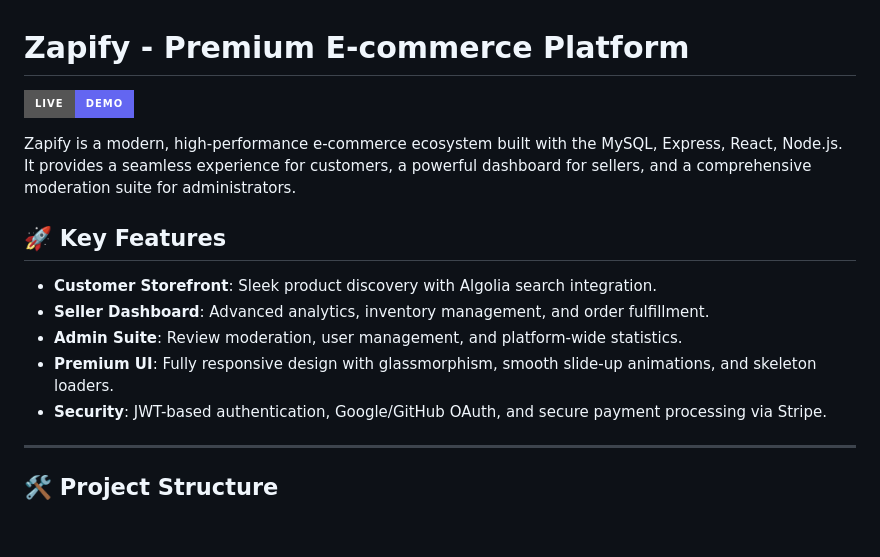
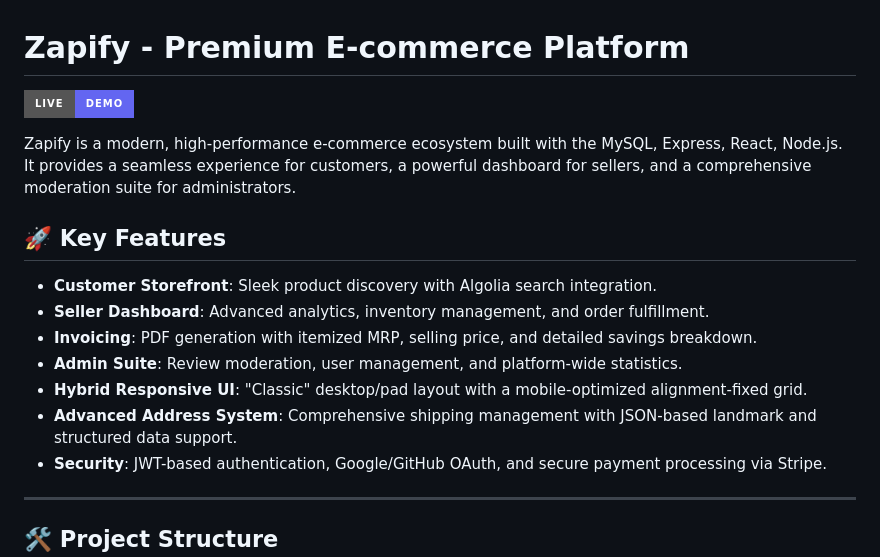
Before and after one commit to vishal-1207/zapify-ecommerce, a Markdown page: readme.md, the part around one of its changes. Drawn GitHub-style; badges without logos; blank space fills up the shorter version.

Commit message:
docs: update live demo link and expand project feature list in readme

```diff
--- a/readme.md
+++ b/readme.md
@@ -8,8 +8,10 @@ Zapify is a modern, high-performance e-commerce ecosystem built with the MySQL,
 
 -   **Customer Storefront**: Sleek product discovery with Algolia search integration.
 -   **Seller Dashboard**: Advanced analytics, inventory management, and order fulfillment.
+-   **Invoicing**: PDF generation with itemized MRP, selling price, and detailed savings breakdown.
 -   **Admin Suite**: Review moderation, user management, and platform-wide statistics.
--   **Premium UI**: Fully responsive design with glassmorphism, smooth slide-up animations, and skeleton loaders.
+-   **Hybrid Responsive UI**: "Classic" desktop/pad layout with a mobile-optimized alignment-fixed grid.
+-   **Advanced Address System**: Comprehensive shipping management with JSON-based landmark and structured data support.
 -   **Security**: JWT-based authentication, Google/GitHub OAuth, and secure payment processing via Stripe.
 
 ---
```
Also changed, not shown: other parts of readme.md (+1 -1 lines).
